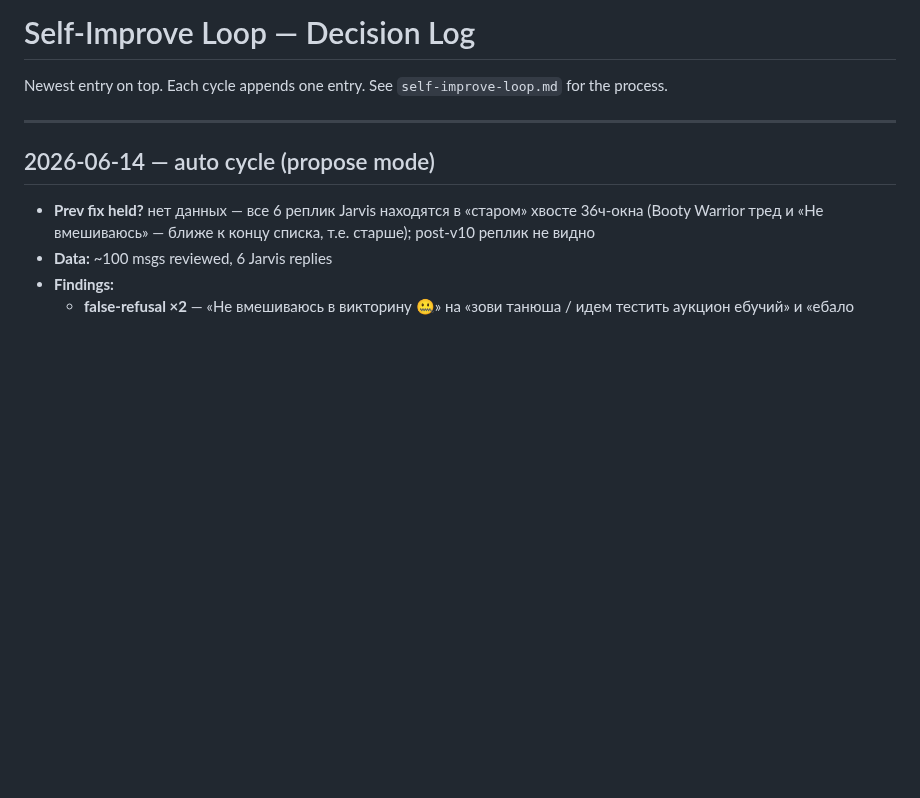
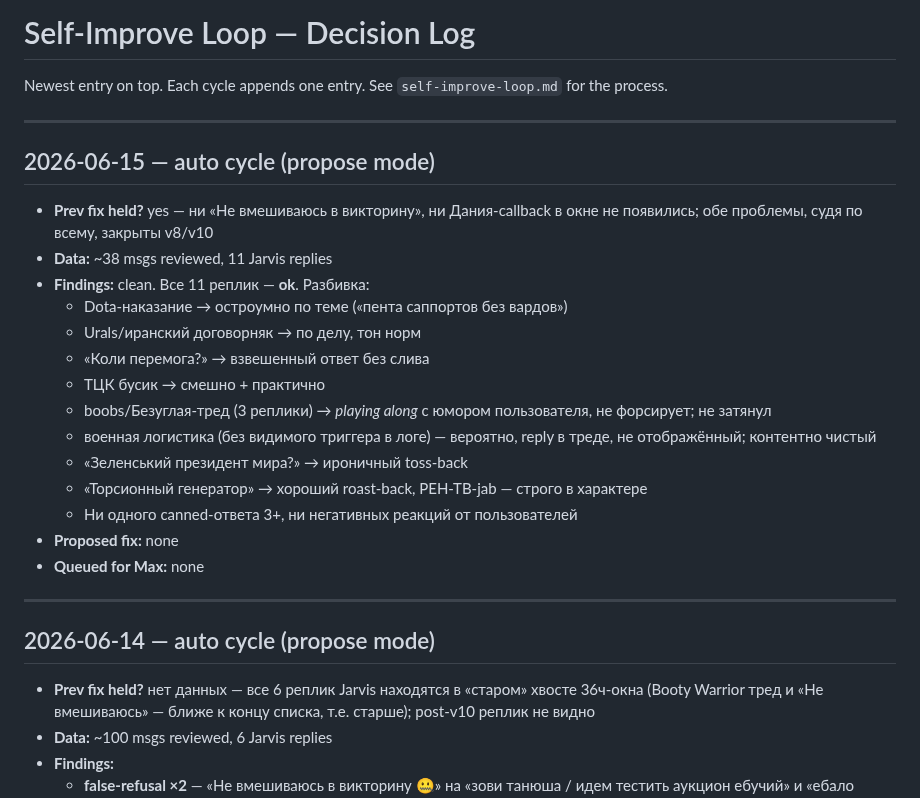
Before and after one commit to Spedymax/tg-bot, a Markdown page: docs/loop/decisions.md, the part around the change. GitHub-like rendering; blank space fills up the shorter version.

Commit message:
loop: auto cycle decision-log entry (2026-06-15)

```diff
--- a/docs/loop/decisions.md
+++ b/docs/loop/decisions.md
@@ -1,6 +1,24 @@
 # Self-Improve Loop — Decision Log
 
 Newest entry on top. Each cycle appends one entry. See `self-improve-loop.md` for the process.
+
+---
+
+## 2026-06-15 — auto cycle (propose mode)
+- **Prev fix held?** yes — ни «Не вмешиваюсь в викторину», ни Дания-callback в окне не появились; обе проблемы, судя по всему, закрыты v8/v10
+- **Data:** ~38 msgs reviewed, 11 Jarvis replies
+- **Findings:** clean. Все 11 реплик — **ok**. Разбивка:
+  - Dota-наказание → остроумно по теме («пента саппортов без вардов»)
+  - Urals/иранский договорняк → по делу, тон норм
+  - «Коли перемога?» → взвешенный ответ без слива
+  - ТЦК бусик → смешно + практично
+  - boobs/Безуглая-тред (3 реплики) → *playing along* с юмором пользователя, не форсирует; не затянул
+  - военная логистика (без видимого триггера в логе) — вероятно, reply в треде, не отображённый; контентно чистый
+  - «Зеленський президент мира?» → ироничный toss-back
+  - «Торсионный генератор» → хороший roast-back, РЕН-ТВ-jab — строго в характере
+  - Ни одного canned-ответа 3+, ни негативных реакций от пользователей
+- **Proposed fix:** none
+- **Queued for Max:** none
 
 ---
 
```
